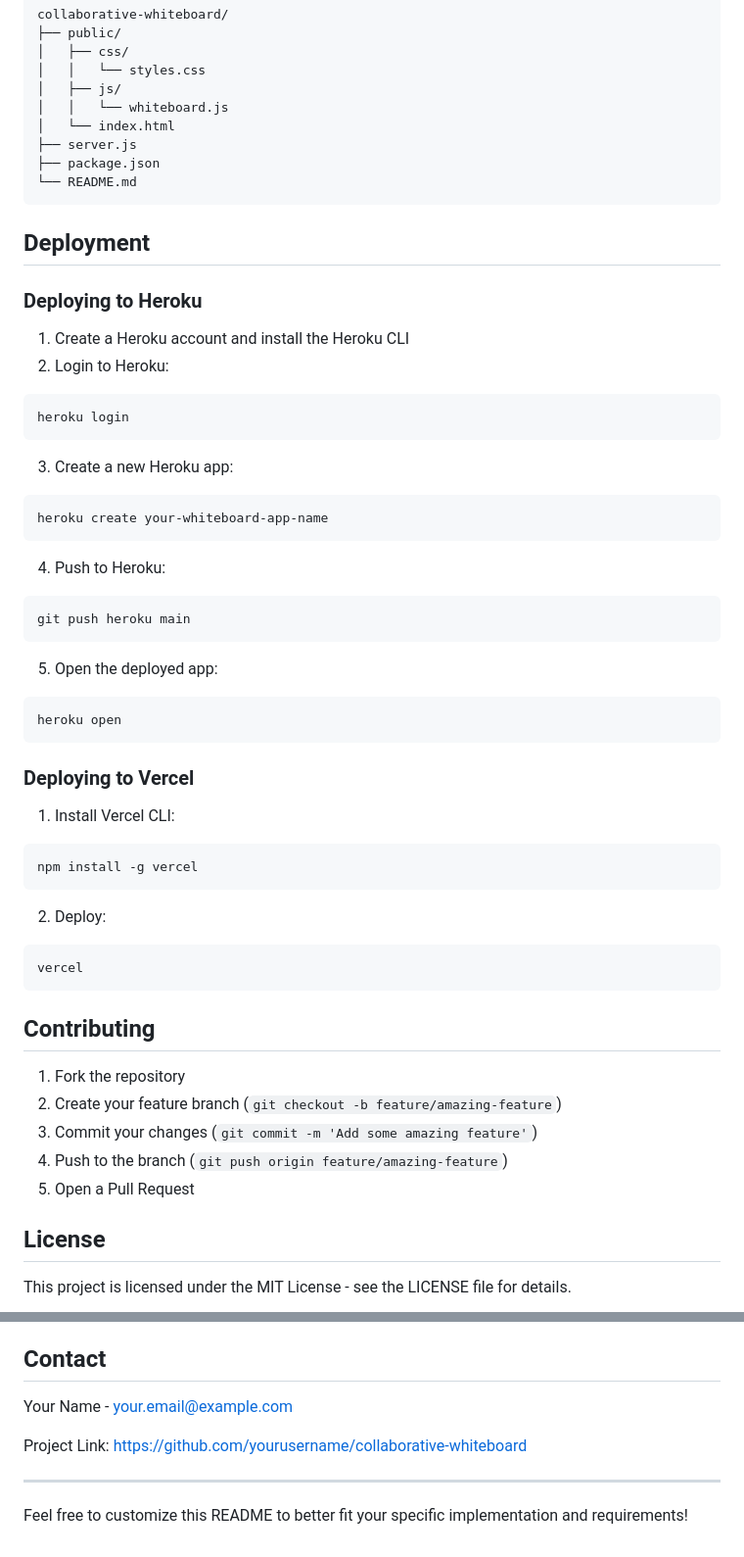
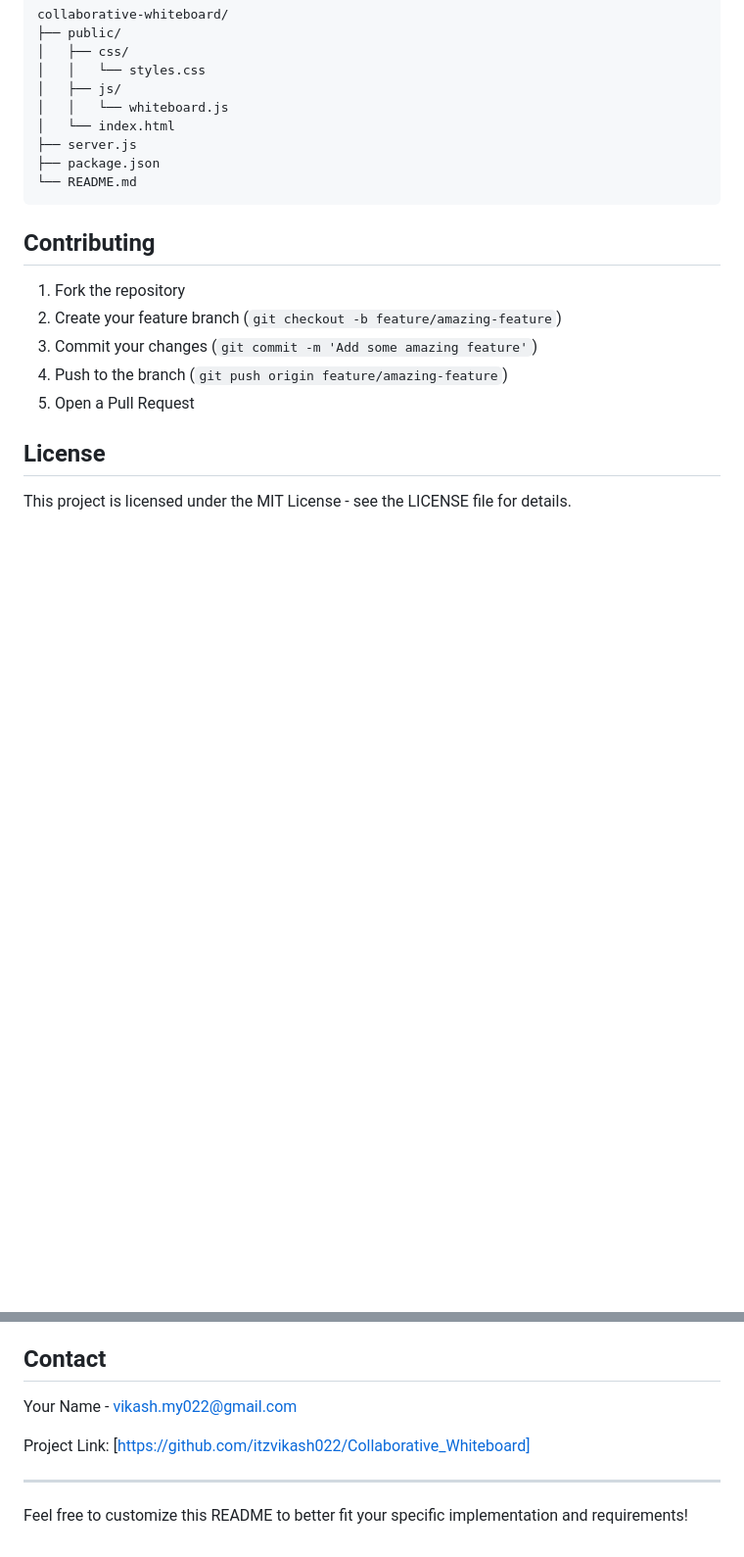
Before and after one commit to Itzvikash022/Collaborative_Whiteboard, a Markdown page: README.md, 2 parts joined by grey strips. Shown at 98% size. GitHub-like rendering; blank space fills up the shorter version.

````diff
--- a/README.md
+++ b/README.md
@@ -120,43 +120,6 @@ collaborative-whiteboard/
 └── README.md
 ```
 
-## Deployment
-
-### Deploying to Heroku
-
-1. Create a Heroku account and install the Heroku CLI
-2. Login to Heroku:
-```bash
-heroku login
-```
-
-3. Create a new Heroku app:
-```bash
-heroku create your-whiteboard-app-name
-```
-
-4. Push to Heroku:
-```bash
-git push heroku main
-```
-
-5. Open the deployed app:
-```bash
-heroku open
-```
-
-### Deploying to Vercel
-
-1. Install Vercel CLI:
-```bash
-npm install -g vercel
-```
-
-2. Deploy:
-```bash
-vercel
-```
-
 ## Contributing
 
 1. Fork the repository
@@ -176,9 +139,9 @@ This project is licensed under the MIT License - see the LICENSE file for detail
 
 ## Contact
 
-Your Name - your.email@example.com
+Your Name - vikash.my022@gmail.com
 
-Project Link: [https://github.com/yourusername/collaborative-whiteboard](https://github.com/yourusername/collaborative-whiteboard)
+Project Link: [https://github.com/itzvikash022/Collaborative_Whiteboard]
 
 ---
 
````
